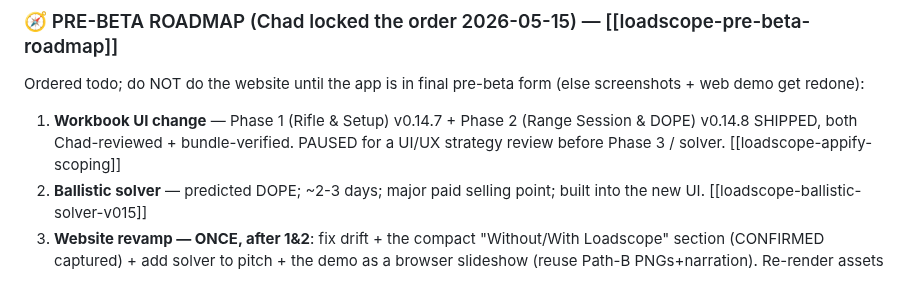
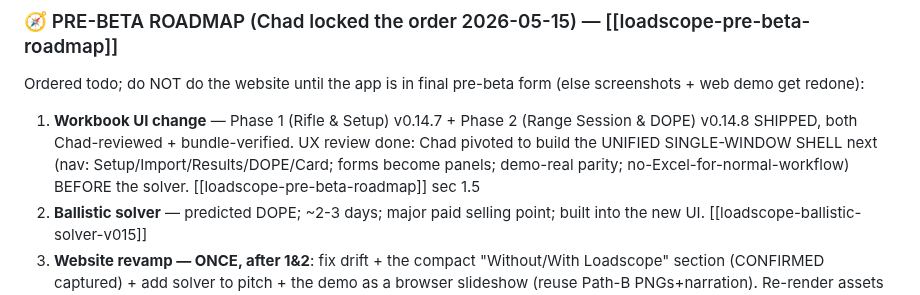
Before and after one commit to chadheidt/coldbore, a Markdown page: Notes for next session.md, the part around the change. Drawn GitHub-style.

Commit message:
Breadcrumb: UX review -> pivot to unified app shell next (before solver); parity + no-Excel principles locked

```diff
--- a/Notes for next session.md
+++ b/Notes for next session.md
@@ -15,7 +15,7 @@ Chad reviewed the demo previews and approved. Two fixes:
 
 ### 🧭 PRE-BETA ROADMAP (Chad locked the order 2026-05-15) — [[loadscope-pre-beta-roadmap]]
 Ordered todo; do NOT do the website until the app is in final pre-beta form (else screenshots + web demo get redone):
-1. **Workbook UI change** — Phase 1 (Rifle & Setup) v0.14.7 + Phase 2 (Range Session & DOPE) v0.14.8 SHIPPED, both Chad-reviewed + bundle-verified. PAUSED for a UI/UX strategy review before Phase 3 / solver. [[loadscope-appify-scoping]]
+1. **Workbook UI change** — Phase 1 (Rifle & Setup) v0.14.7 + Phase 2 (Range Session & DOPE) v0.14.8 SHIPPED, both Chad-reviewed + bundle-verified. UX review done: Chad pivoted to build the UNIFIED SINGLE-WINDOW SHELL next (nav: Setup/Import/Results/DOPE/Card; forms become panels; demo-real parity; no-Excel-for-normal-workflow) BEFORE the solver. [[loadscope-pre-beta-roadmap]] sec 1.5
 2. **Ballistic solver** — predicted DOPE; ~2-3 days; major paid selling point; built into the new UI. [[loadscope-ballistic-solver-v015]]
 3. **Website revamp — ONCE, after 1&2**: fix drift + the compact "Without/With Loadscope" section (CONFIRMED captured) + add solver to pitch + the demo as a browser slideshow (reuse Path-B PNGs+narration). Re-render assets AFTER 1&2. [[loadscope-website-audit-post-v014]]
 4. **Update app descriptions EVERYWHERE + all social bios** — one coordinated launch with the website (solver = bigger pitch). Then → beta.
```
